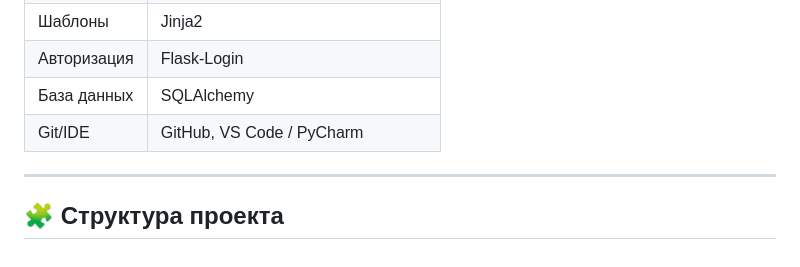
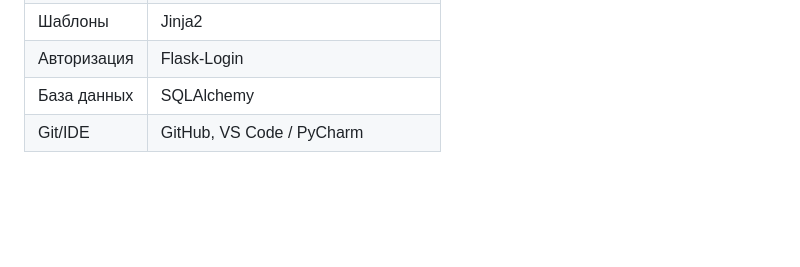
Before and after one commit to Ra1ny7/GlobalWarming, a Markdown page: README.md, the part around the change. Rendered like a GitHub page; blank space fills up the shorter version.

```diff
--- a/README.md
+++ b/README.md
@@ -70,7 +70,3 @@
 | Авторизация   | Flask-Login                        |
 | База данных   | SQLAlchemy                         |
 | Git/IDE       | GitHub, VS Code / PyCharm          |
-
----
-
-## 🧩 Структура проекта
```
